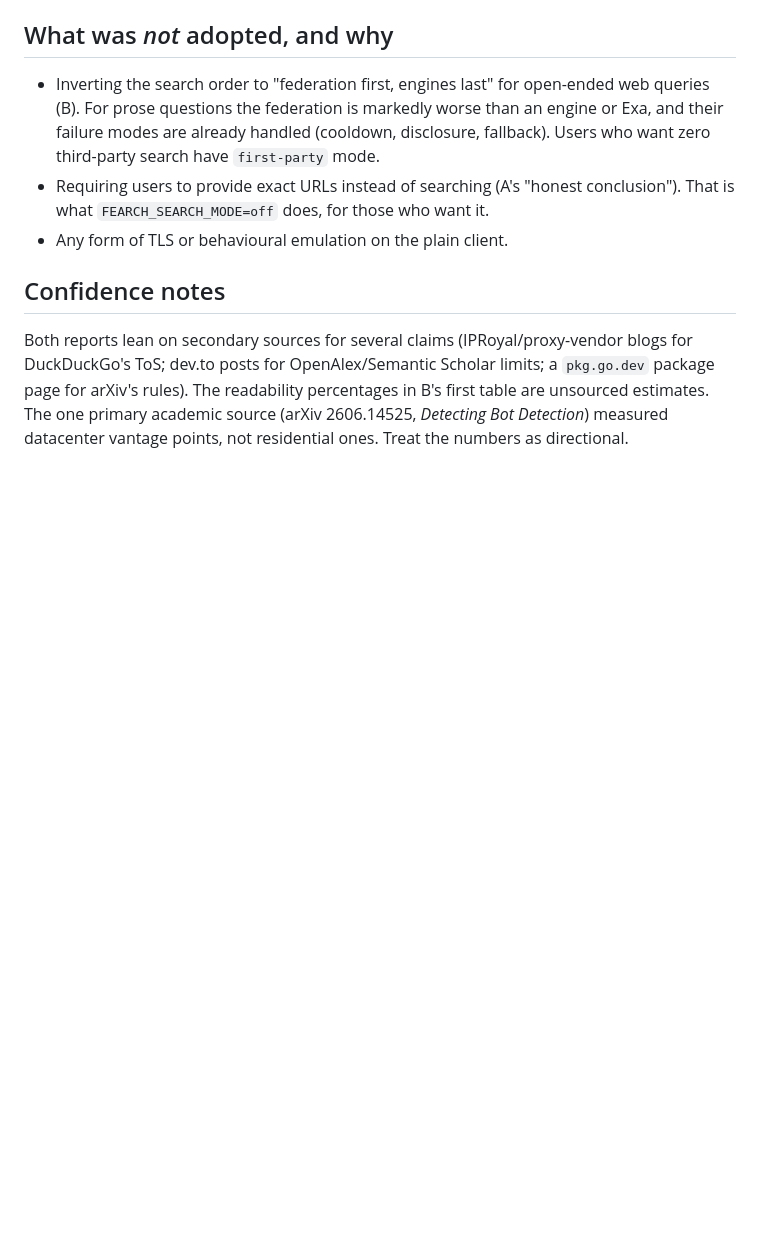
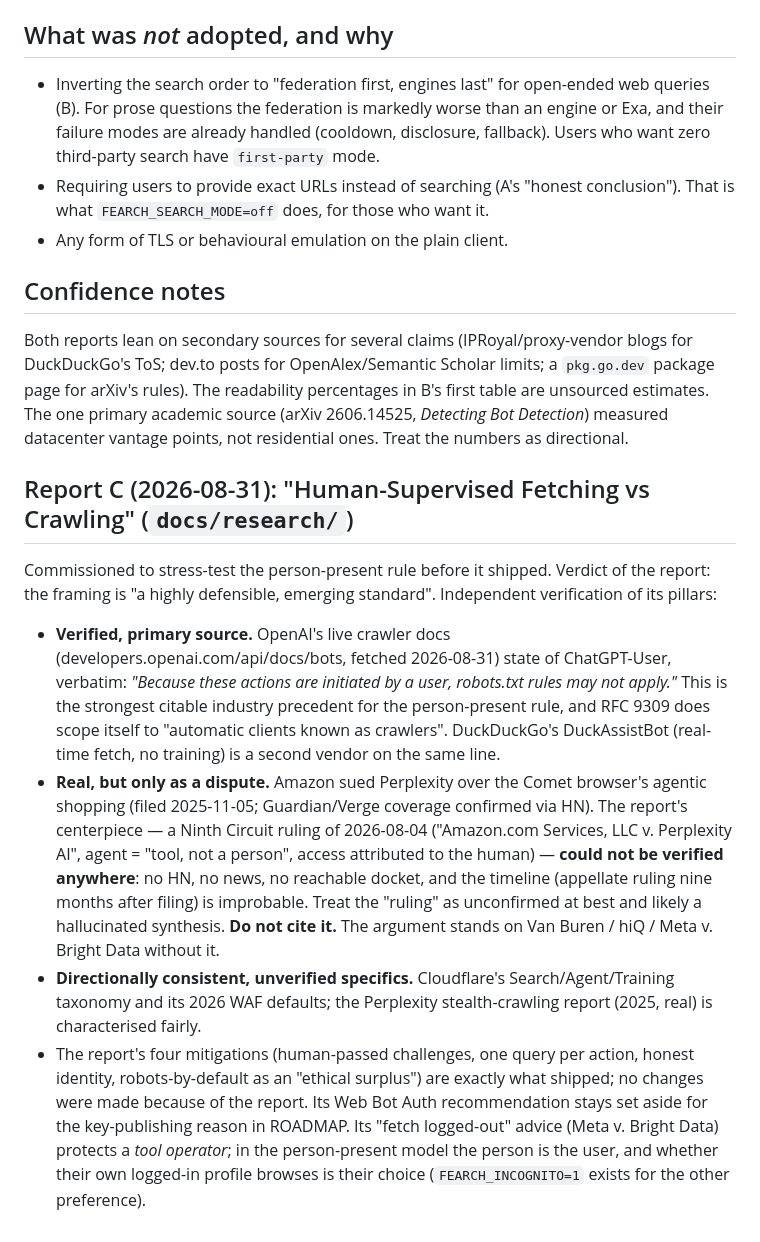
Before and after one commit to funkyfunc/fearch, a Markdown page: docs/RESEARCH-RECONCILIATION.md, the part around the change. GitHub-like rendering; blank space fills up the shorter version.

Commit message:
Reconcile the person-present research report: verify the OpenAI pillar, flag the unverifiable Ninth Circuit citation

```diff
--- a/docs/RESEARCH-RECONCILIATION.md
+++ b/docs/RESEARCH-RECONCILIATION.md
@@ -87,3 +87,29 @@ posture* (`SPECTRUM.md`, "Two axes"). It is a set of dials, off by default.
 ## Confidence notes
 
 Both reports lean on secondary sources for several claims (IPRoyal/proxy-vendor blogs for DuckDuckGo's ToS; dev.to posts for OpenAlex/Semantic Scholar limits; a `pkg.go.dev` package page for arXiv's rules). The readability percentages in B's first table are unsourced estimates. The one primary academic source (arXiv 2606.14525, *Detecting Bot Detection*) measured datacenter vantage points, not residential ones. Treat the numbers as directional.
+
+## Report C (2026-08-31): "Human-Supervised Fetching vs Crawling" (`docs/research/`)
+
+Commissioned to stress-test the person-present rule before it shipped. Verdict of the report: the
+framing is "a highly defensible, emerging standard". Independent verification of its pillars:
+
+- **Verified, primary source.** OpenAI's live crawler docs (developers.openai.com/api/docs/bots,
+  fetched 2026-08-31) state of ChatGPT-User, verbatim: *"Because these actions are initiated by a
+  user, robots.txt rules may not apply."* This is the strongest citable industry precedent for the
+  person-present rule, and RFC 9309 does scope itself to "automatic clients known as crawlers".
+  DuckDuckGo's DuckAssistBot (real-time fetch, no training) is a second vendor on the same line.
+- **Real, but only as a dispute.** Amazon sued Perplexity over the Comet browser's agentic shopping
+  (filed 2025-11-05; Guardian/Verge coverage confirmed via HN). The report's centerpiece — a Ninth
+  Circuit ruling of 2026-08-04 ("Amazon.com Services, LLC v. Perplexity AI", agent = "tool, not a
+  person", access attributed to the human) — **could not be verified anywhere**: no HN, no news, no
+  reachable docket, and the timeline (appellate ruling nine months after filing) is improbable.
+  Treat the "ruling" as unconfirmed at best and likely a hallucinated synthesis. **Do not cite it.**
+  The argument stands on Van Buren / hiQ / Meta v. Bright Data without it.
+- **Directionally consistent, unverified specifics.** Cloudflare's Search/Agent/Training taxonomy and
+  its 2026 WAF defaults; the Perplexity stealth-crawling report (2025, real) is characterised fairly.
+- The report's four mitigations (human-passed challenges, one query per action, honest identity,
+  robots-by-default as an "ethical surplus") are exactly what shipped; no changes were made because
+  of the report. Its Web Bot Auth recommendation stays set aside for the key-publishing reason in
+  ROADMAP. Its "fetch logged-out" advice (Meta v. Bright Data) protects a *tool operator*; in the
+  person-present model the person is the user, and whether their own logged-in profile browses is
+  their choice (`FEARCH_INCOGNITO=1` exists for the other preference).
```
